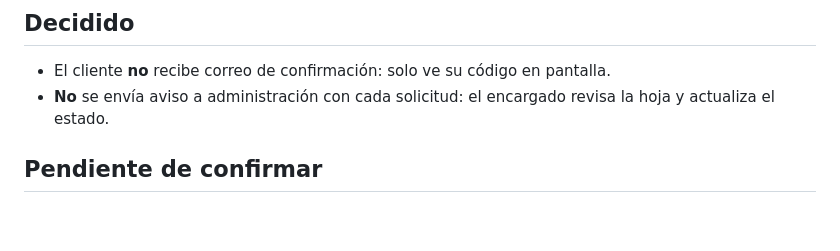
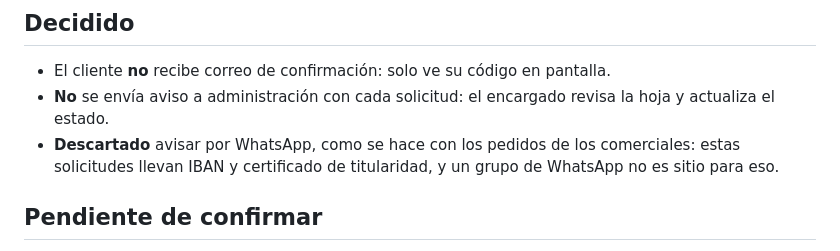
Before and after one commit to Milagroseleven/formulario_devoluciones, a Markdown page: README.md, the part around the change. Rendered like a GitHub page; blank space fills up the shorter version.

Commit message:
Documenta que se descarta el aviso por WhatsApp

```diff
--- a/README.md
+++ b/README.md
@@ -124,6 +124,9 @@ funciona en la hoja que contiene el script.
   pantalla.
 - **No** se envía aviso a administración con cada solicitud: el encargado
   revisa la hoja y actualiza el estado.
+- **Descartado** avisar por WhatsApp, como se hace con los pedidos de los
+  comerciales: estas solicitudes llevan IBAN y certificado de titularidad, y
+  un grupo de WhatsApp no es sitio para eso.
 
 ## Pendiente de confirmar
 
```
